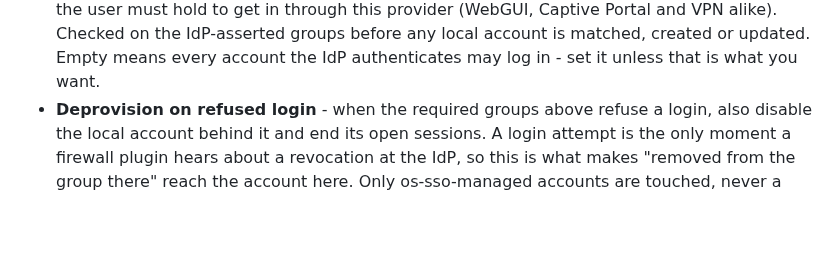
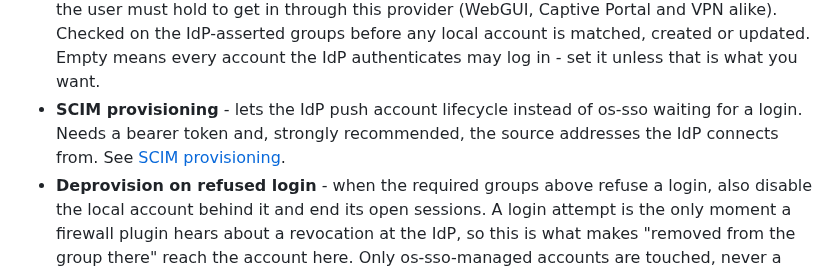
Before and after one commit to MaximeWewer/os-sso, a Markdown page: README.md, the part around one of its changes. Drawn GitHub-style; blank space fills up the shorter version.

```diff
--- a/README.md
+++ b/README.md
@@ -76,6 +81,9 @@ All types share a few options:
   Portal and VPN alike). Checked on the IdP-asserted groups before any local
   account is matched, created or updated. Empty means every account the IdP
   authenticates may log in - set it unless that is what you want.
+- **SCIM provisioning** - lets the IdP push account lifecycle instead of os-sso
+  waiting for a login. Needs a bearer token and, strongly recommended, the source
+  addresses the IdP connects from. See [SCIM provisioning](#scim-provisioning).
 - **Deprovision on refused login** - when the required groups above refuse a login,
   also disable the local account behind it and end its open sessions. A login attempt
   is the only moment a firewall plugin hears about a revocation at the IdP, so this is
```
Also changed, not shown: other parts of README.md (+15 -5 lines), assets/scim_settings.png (added), assets/sso_diagnostics.png, 4 other files.
